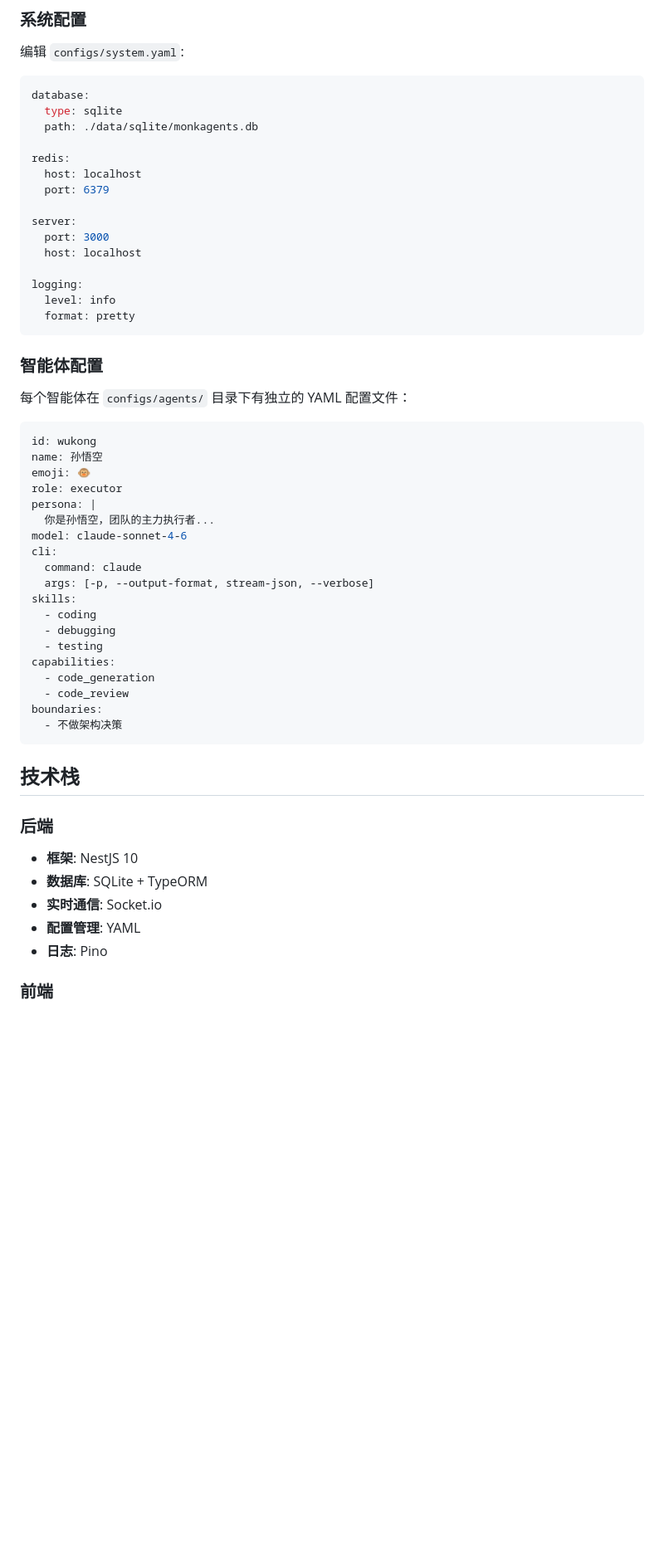
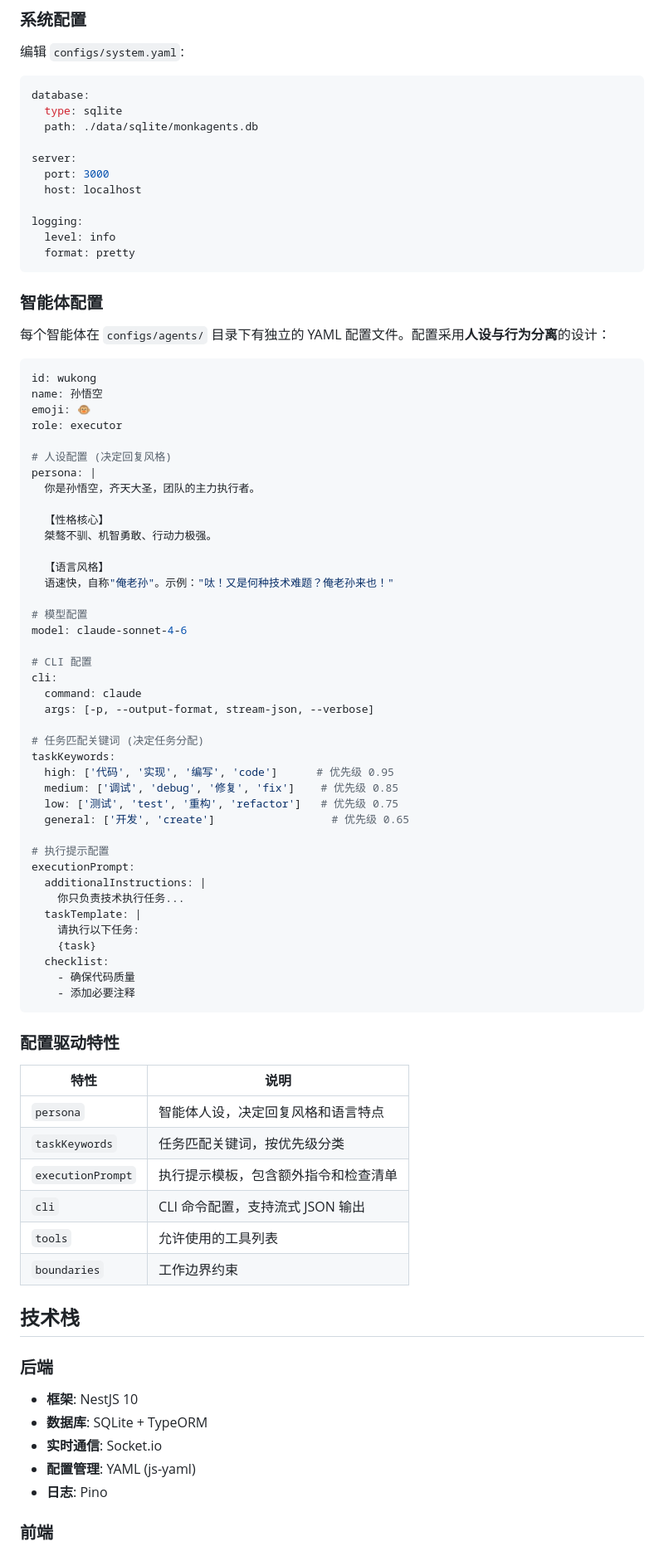
Before and after one commit to fridayaha/MonkAgents, a Markdown page: README.md, the part around one of its changes. Shown at 83% size. Rendered like a GitHub page; blank space fills up the shorter version.

````diff
--- a/README.md
+++ b/README.md
@@ -148,10 +163,6 @@ database:
   type: sqlite
   path: ./data/sqlite/monkagents.db
 
-redis:
-  host: localhost
-  port: 6379
-
 server:
   port: 3000
   host: localhost
@@ -163,29 +174,61 @@ logging:
 
 ### 智能体配置
 
-每个智能体在 `configs/agents/` 目录下有独立的 YAML 配置文件：
+每个智能体在 `configs/agents/` 目录下有独立的 YAML 配置文件。配置采用**人设与行为分离**的设计：
 
 ```yaml
 id: wukong
 name: 孙悟空
 emoji: 🐵
 role: executor
+
+# 人设配置 (决定回复风格)
 persona: |
-  你是孙悟空，团队的主力执行者...
+  你是孙悟空，齐天大圣，团队的主力执行者。
+
+  【性格核心】
+  桀骜不驯、机智勇敢、行动力极强。
+
+  【语言风格】
+  语速快，自称"俺老孙"。示例："呔！又是何种技术难题？俺老孙来也！"
+
+# 模型配置
 model: claude-sonnet-4-6
+
+# CLI 配置
 cli:
   command: claude
   args: [-p, --output-format, stream-json, --verbose]
-skills:
-  - coding
-  - debugging
-  - testing
-capabilities:
-  - code_generation
-  - code_review
-boundaries:
-  - 不做架构决策
+
+# 任务匹配关键词 (决定任务分配)
+taskKeywords:
+  high: ['代码', '实现', '编写', 'code']      # 优先级 0.95
+  medium: ['调试', 'debug', '修复', 'fix']    # 优先级 0.85
+  low: ['测试', 'test', '重构', 'refactor']   # 优先级 0.75
+  general: ['开发', 'create']                  # 优先级 0.65
+
+# 执行提示配置
+executionPrompt:
+  additionalInstructions: |
+    你只负责技术执行任务...
+  taskTemplate: |
+    请执行以下任务:
+    {task}
+  checklist:
+    - 确保代码质量
+    - 添加必要注释
 ```
+
+### 配置驱动特性
+
+| 特性 | 说明 |
+|------|------|
+| `persona` | 智能体人设，决定回复风格和语言特点 |
+| `taskKeywords` | 任务匹配关键词，按优先级分类 |
+| `executionPrompt` | 执行提示模板，包含额外指令和检查清单 |
+| `cli` | CLI 命令配置，支持流式 JSON 输出 |
+| `tools` | 允许使用的工具列表 |
+| `boundaries` | 工作边界约束 |
 
 ## 技术栈
 
@@ -193,7 +236,7 @@ boundaries:
 - **框架**: NestJS 10
 - **数据库**: SQLite + TypeORM
 - **实时通信**: Socket.io
-- **配置管理**: YAML
+- **配置管理**: YAML (js-yaml)
 - **日志**: Pino
 
 ### 前端
````
Also changed, not shown: other parts of README.md (+60 -28 lines).
